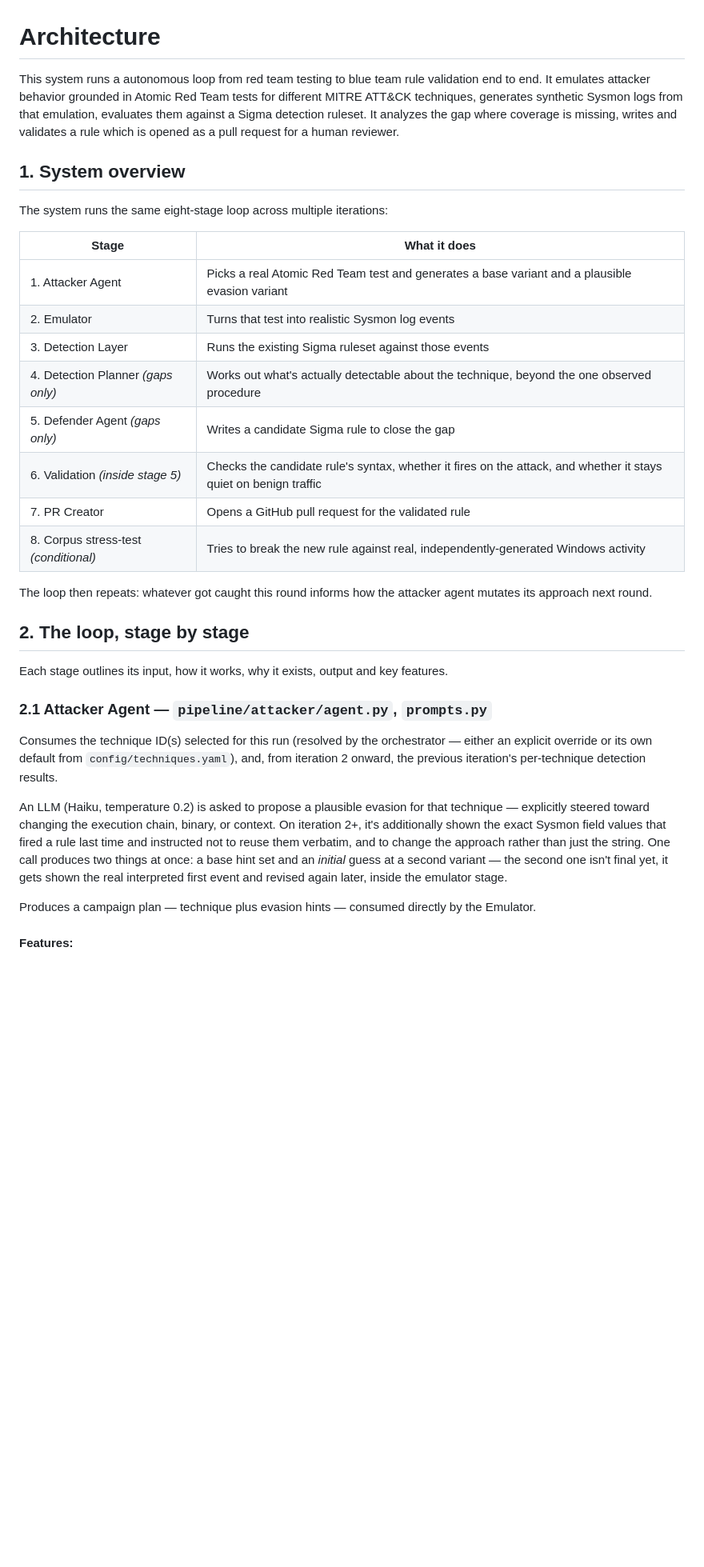
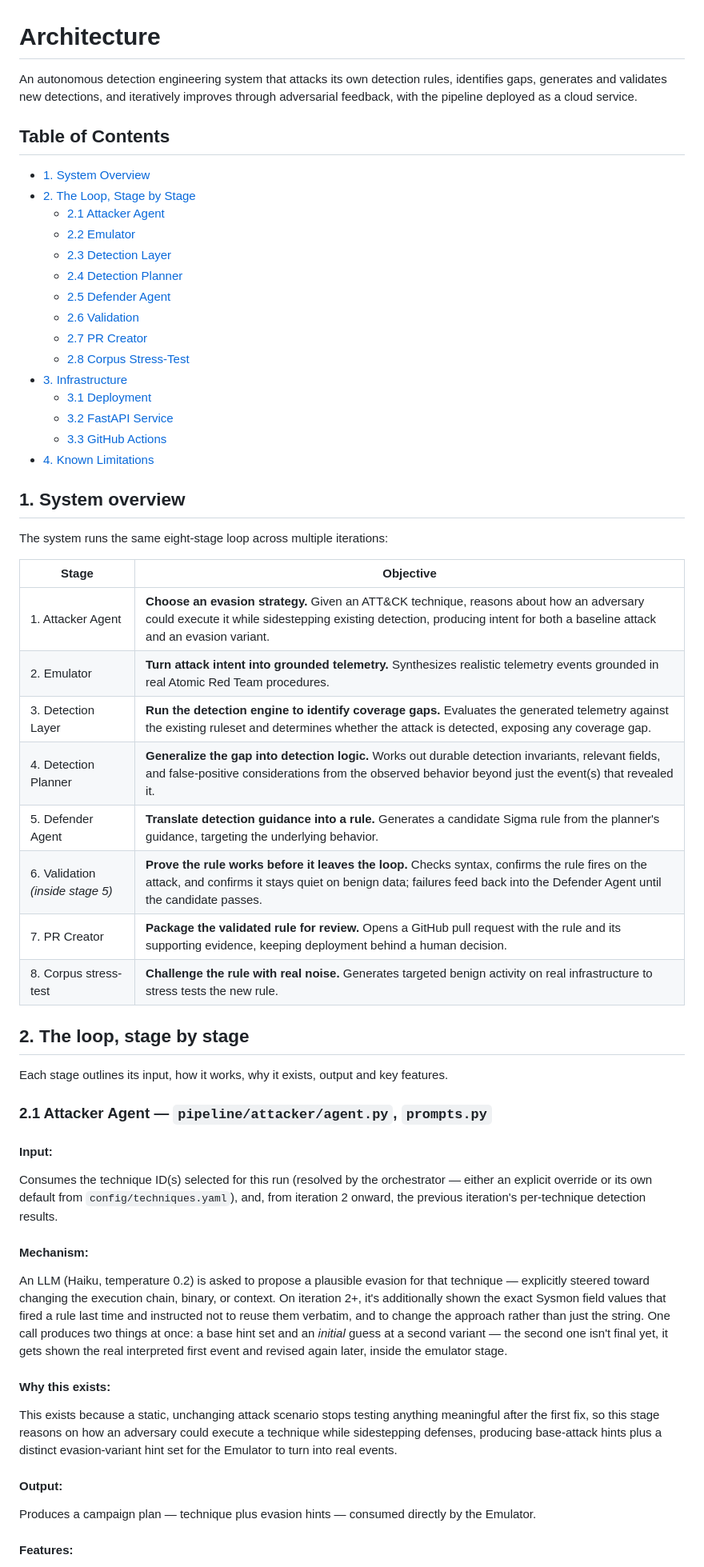
Before and after one commit to SiddharthX17/closed-loop-adversarial-detection, a Markdown page: ARCHITECTURE.md, the part around one of its changes. Shown at 80% size. Rendered like a GitHub page; blank space fills up the shorter version.

Commit message:
docs: ARCHITECTURE polish

```diff
--- a/ARCHITECTURE.md
+++ b/ARCHITECTURE.md
@@ -1,39 +1,54 @@
 # Architecture
 
-This system runs a autonomous loop from red team testing to blue team rule validation
-end to end. It emulates attacker behavior grounded in Atomic Red Team tests for
-different MITRE ATT&CK techniques, generates synthetic Sysmon logs from that emulation,
-evaluates them against a Sigma detection ruleset. It analyzes the gap where coverage is missing,
-writes and validates a rule which is opened as a pull request for a human reviewer.
+An autonomous detection engineering system that attacks its own detection rules, identifies gaps, generates and validates new detections, and iteratively improves through adversarial feedback, with the pipeline deployed as a cloud service.
+
+## Table of Contents
+
+- [1. System Overview](#1-system-overview)
+- [2. The Loop, Stage by Stage](#2-the-loop-stage-by-stage)
+  - [2.1 Attacker Agent](#21-attacker-agent)
+  - [2.2 Emulator](#22-emulator)
+  - [2.3 Detection Layer](#23-detection-layer)
+  - [2.4 Detection Planner](#24-detection-planner)
+  - [2.5 Defender Agent](#25-defender-agent)
+  - [2.6 Validation](#26-validation)
+  - [2.7 PR Creator](#27-pr-creator)
+  - [2.8 Corpus Stress-Test](#28-corpus-stress-test)
+- [3. Infrastructure](#3-infrastructure)
+  - [3.1 Deployment](#31-deployment)
+  - [3.2 FastAPI Service](#32-fastapi-service)
+  - [3.3 GitHub Actions](#33-github-actions)
+- [4. Known Limitations](#4-known-limitations)
 
 
 ## 1. System overview
 
 The system runs the same eight-stage loop across multiple iterations:
 
-| Stage | What it does |
+| Stage | Objective |
 |---|---|
-| 1. Attacker Agent | Picks a real Atomic Red Team test and generates a base variant and a plausible evasion variant |
-| 2. Emulator | Turns that test into realistic Sysmon log events |
-| 3. Detection Layer | Runs the existing Sigma ruleset against those events |
-| 4. Detection Planner *(gaps only)* | Works out what's actually detectable about the technique, beyond the one observed procedure |
-| 5. Defender Agent *(gaps only)* | Writes a candidate Sigma rule to close the gap |
-| 6. Validation *(inside stage 5)* | Checks the candidate rule's syntax, whether it fires on the attack, and whether it stays quiet on benign traffic |
-| 7. PR Creator | Opens a GitHub pull request for the validated rule |
-| 8. Corpus stress-test *(conditional)* | Tries to break the new rule against real, independently-generated Windows activity |
+| 1. Attacker Agent | **Choose an evasion strategy.** Given an ATT&CK technique, reasons about how an adversary could execute it while sidestepping existing detection, producing intent for both a baseline attack and an evasion variant. |
+| 2. Emulator | **Turn attack intent into grounded telemetry.** Synthesizes realistic telemetry events grounded in real Atomic Red Team procedures. |
+| 3. Detection Layer | **Run the detection engine to identify coverage gaps.** Evaluates the generated telemetry against the existing ruleset and determines whether the attack is detected, exposing any coverage gap. |
+| 4. Detection Planner | **Generalize the gap into detection logic.** Works out durable detection invariants, relevant fields, and false-positive considerations from the observed behavior beyond just the event(s) that revealed it. |
+| 5. Defender Agent | **Translate detection guidance into a rule.** Generates a candidate Sigma rule from the planner's guidance, targeting the underlying behavior. |
+| 6. Validation *(inside stage 5)* | **Prove the rule works before it leaves the loop.** Checks syntax, confirms the rule fires on the attack, and confirms it stays quiet on benign data; failures feed back into the Defender Agent until the candidate passes. |
+| 7. PR Creator | **Package the validated rule for review.** Opens a GitHub pull request with the rule and its supporting evidence, keeping deployment behind a human decision. |
+| 8. Corpus stress-test | **Challenge the rule with real noise.** Generates targeted benign activity on real infrastructure to stress tests the new rule. |
 
-The loop then repeats: whatever got caught this round informs how the attacker agent
-mutates its approach next round.
 
 ## 2. The loop, stage by stage
 
 Each stage outlines its input, how it works, why it exists, output and key features.
 
 ### 2.1 Attacker Agent — `pipeline/attacker/agent.py`, `prompts.py`
+
+#### Input:
 Consumes the technique ID(s) selected for this run (resolved by the orchestrator —
 either an explicit override or its own default from `config/techniques.yaml`), and,
 from iteration 2 onward, the previous iteration's per-technique detection results.
 
+#### Mechanism:
 An LLM (Haiku, temperature 0.2) is asked to propose a plausible evasion for that
 technique — explicitly steered toward changing the execution chain, binary, or
 context. On iteration 2+, it's additionally shown the exact Sysmon field values
@@ -43,6 +58,13 @@ base hint set and an *initial* guess at a second variant — the second one isn'
 final yet, it gets shown the real interpreted first event and revised again later,
 inside the emulator stage.
 
+#### Why this exists:
+This exists because a static, unchanging attack scenario stops testing anything
+meaningful after the first fix, so this stage reasons on how an adversary could execute a technique
+while sidestepping defenses, producing base-attack hints plus a distinct evasion-variant
+hint set for the Emulator to turn into real events.
+
+#### Output:
 Produces a campaign plan — technique plus evasion hints — consumed directly by the
 Emulator.
 
```
Also changed, not shown: other parts of ARCHITECTURE.md (+85 -15 lines), README.md (+5 -5 lines).
